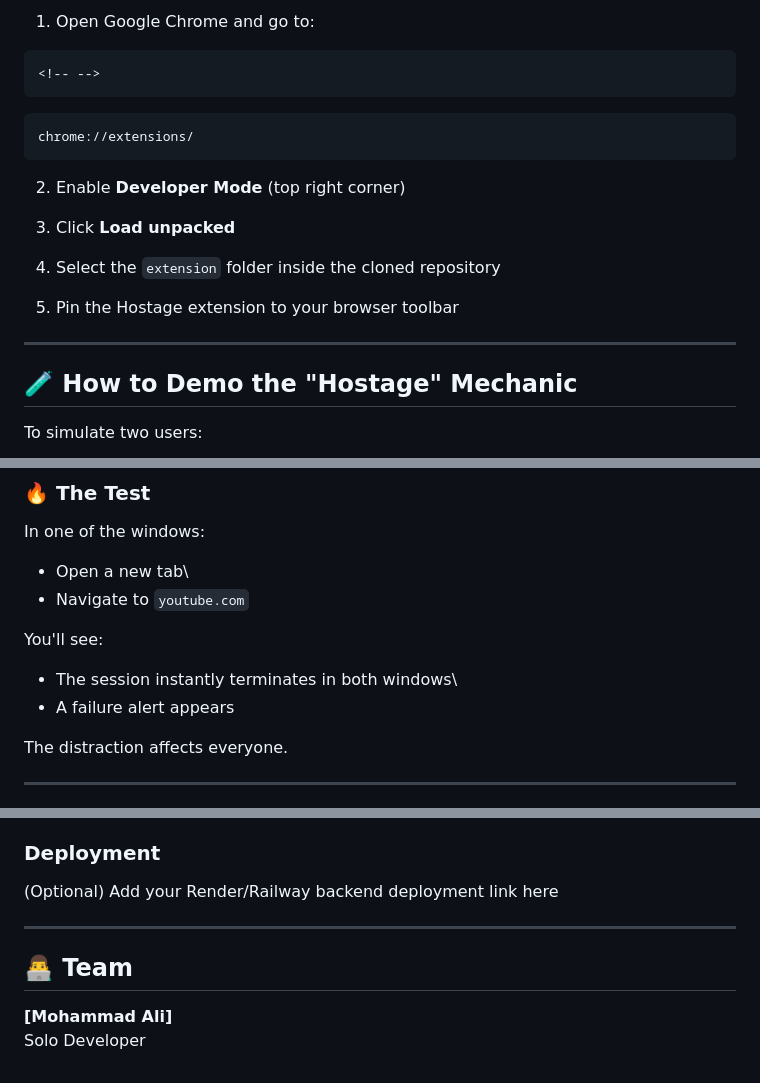
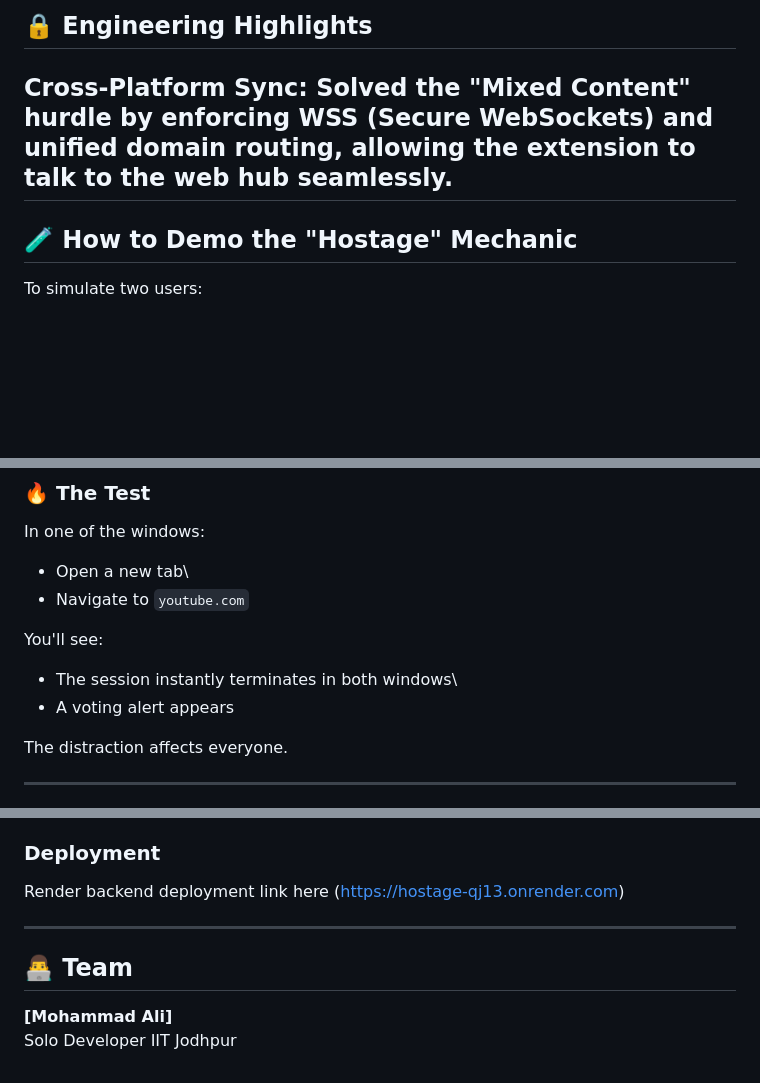
Before and after one commit to mohammad-ali-bit/Hostage, a Markdown page: README.md, 3 parts joined by grey strips. Drawn GitHub-style; blank space fills up the shorter version.

````diff
--- a/README.md
+++ b/README.md
@@ -91,20 +89,7 @@ The server should now be running at:
 
-1.  Open Google Chrome and go to:
-
-```{=html}
-<!-- -->
-```
-    chrome://extensions/
-
-2.  Enable **Developer Mode** (top right corner)
-
-3.  Click **Load unpacked**
-
-4.  Select the `extension` folder inside the cloned repository
-
-5.  Pin the Hostage extension to your browser toolbar
-
-------------------------------------------------------------------------
+## 🔒 Engineering Highlights
+Cross-Platform Sync: Solved the "Mixed Content" hurdle by enforcing WSS (Secure WebSockets) and unified domain routing, allowing the extension to talk to the web hub seamlessly.
+---
 
 ## 🧪 How to Demo the "Hostage" Mechanic
 
@@ -130,7 +115,7 @@ In one of the windows:
 You'll see:
 
 -   The session instantly terminates in both windows\
--   A failure alert appears
+-   A voting alert appears
 
 The distraction affects everyone.
 
@@ -153,7 +138,7 @@ The distraction affects everyone.
 
 ### Deployment
 
-(Optional) Add your Render/Railway backend deployment link here
+ Render backend deployment link here (https://hostage-qj13.onrender.com)
 
 ------------------------------------------------------------------------
 
@@ -161,3 +146,4 @@ The distraction affects everyone.
 
 **\[Mohammad Ali]**\
 Solo Developer
+IIT Jodhpur
````
Also changed, not shown: other parts of README.md (+28 -30 lines).
